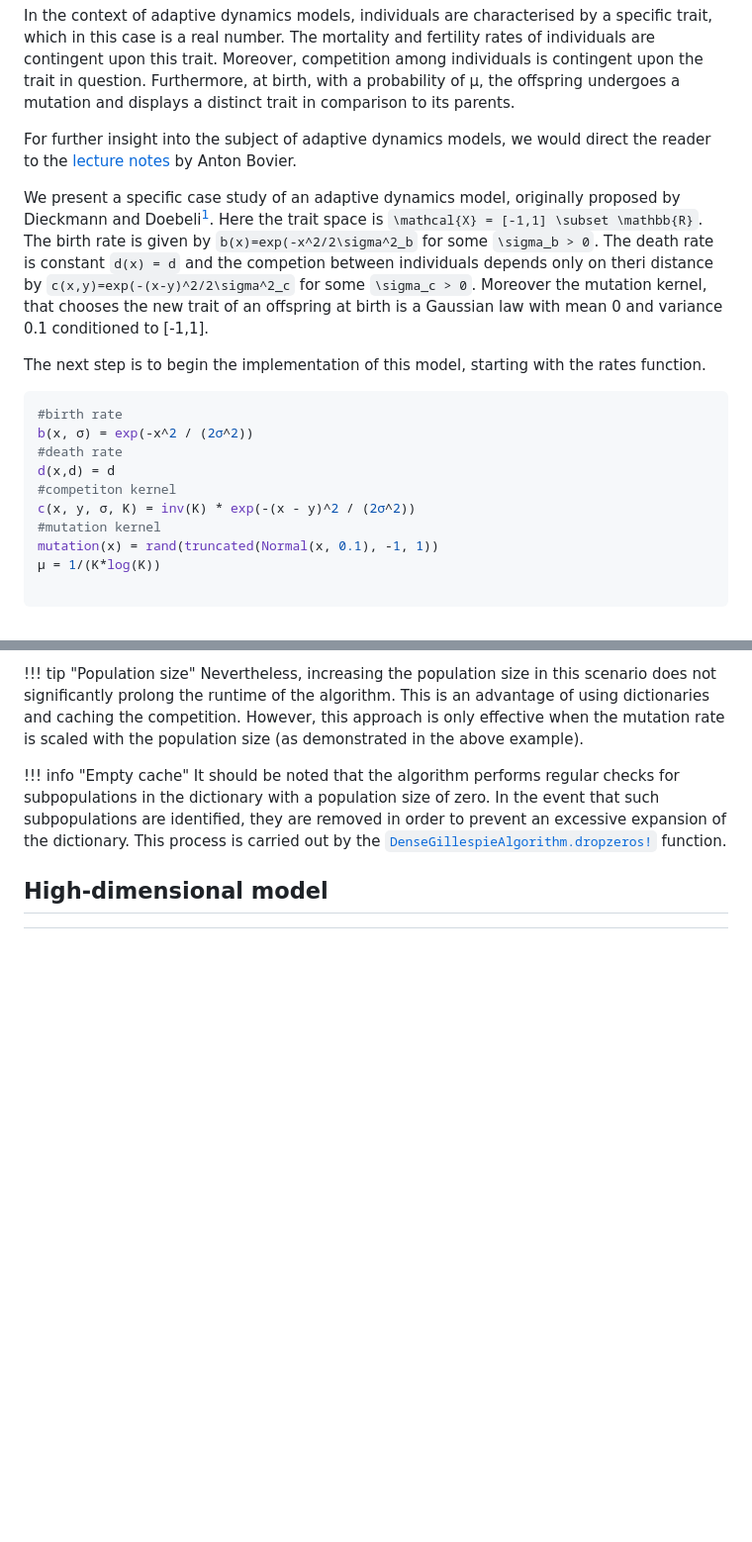
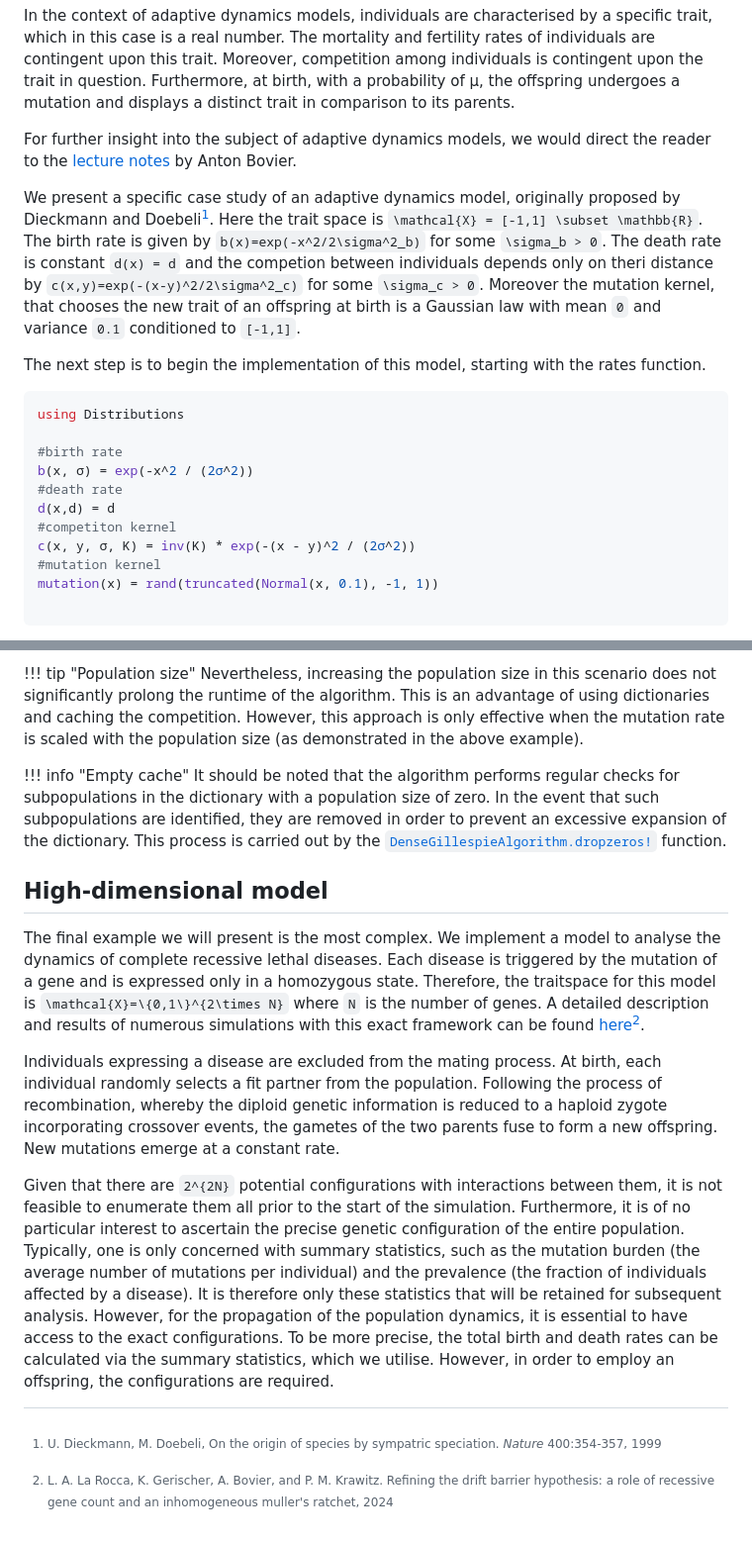
Before and after one commit to roccminton/DenseGillespieAlgorithm.jl, a Markdown page: docs/src/examples.md, 2 parts joined by grey strips. Shown at 99% size. GitHub-like rendering; blank space fills up the shorter version.

Commit message:
Started 3rd example

````diff
--- a/docs/src/examples.md
+++ b/docs/src/examples.md
@@ -101,7 +101,7 @@ In the context of adaptive dynamics models, individuals are characterised by a s
 
 For further insight into the subject of adaptive dynamics models, we would direct the reader to the [lecture notes](https://www.dropbox.com/scl/fi/8f0pdhq471unbla5dw5xh/LN_SMLS.pdf?rlkey=b0eodhvonuehueuancxeoqloz&st=eqd3ffwj&dl=0) by Anton Bovier.
 
-We present a specific case study of an adaptive dynamics model, originally proposed by Dieckmann and Doebeli[^Dieckmann99]. Here the trait space is ``\mathcal{X} = [-1,1] \subset \mathbb{R}``. The birth rate is given by ``b(x)=exp(-x^2/2\sigma^2_b`` for some ``\sigma_b > 0``. The death rate is constant ``d(x) = d`` and the competion between individuals depends only on theri distance by ``c(x,y)=exp(-(x-y)^2/2\sigma^2_c`` for some ``\sigma_c > 0``. Moreover the mutation kernel, that chooses the new trait of an offspring at birth is a Gaussian law with mean 0 and variance 0.1 conditioned to [-1,1].
+We present a specific case study of an adaptive dynamics model, originally proposed by Dieckmann and Doebeli[^Dieckmann99]. Here the trait space is ``\mathcal{X} = [-1,1] \subset \mathbb{R}``. The birth rate is given by ``b(x)=exp(-x^2/2\sigma^2_b)`` for some ``\sigma_b > 0``. The death rate is constant ``d(x) = d`` and the competion between individuals depends only on theri distance by ``c(x,y)=exp(-(x-y)^2/2\sigma^2_c)`` for some ``\sigma_c > 0``. Moreover the mutation kernel, that chooses the new trait of an offspring at birth is a Gaussian law with mean ``0`` and variance ``0.1`` conditioned to ``[-1,1]``.
 
 [^Dieckmann99]:U. Dieckmann, M. Doebeli, On the origin of species by sympatric speciation. _Nature_ 400:354-357, 1999
 
@@ -109,6 +109,8 @@ The next step is to begin the implementation of this model, starting with the ra
 
 
 ```julia
+using Distributions
+
 #birth rate
 b(x, σ) = exp(-x^2 / (2σ^2))
 #death rate
@@ -117,7 +119,6 @@ d(x,d) = d
 c(x, y, σ, K) = inv(K) * exp(-(x - y)^2 / (2σ^2))
 #mutation kernel
 mutation(x) = rand(truncated(Normal(x, 0.1), -1, 1))
-μ = 1/(K*log(K))
 
 ```
 
@@ -299,3 +300,13 @@ p
     It should be noted that the algorithm performs regular checks for subpopulations in the dictionary with a population size of zero. In the event that such subpopulations are identified, they are removed in order to prevent an excessive expansion of the dictionary. This process is carried out by the [`DenseGillespieAlgorithm.dropzeros!`](@ref) function.
 
 ## High-dimensional model
+The final example we will present is the most complex. We implement a model to analyse the dynamics of complete recessive lethal diseases. Each disease is triggered by the mutation of a gene and is expressed only in a homozygous state. Therefore, the traitspace for this model is ``\mathcal{X}=\{0,1\}^{2\times N}`` where ``N`` is the number of genes. A detailed description and results of numerous simulations with this exact framework can be found [here](https://arxiv.org/abs/2406.09094)[^LaRocca24].
+
+[^LaRocca24]:L. A. La Rocca, K. Gerischer, A. Bovier, and P. M. Krawitz. Refining the drift barrier hypothesis: a role of recessive gene count and an inhomogeneous muller's ratchet, 2024
+
+Individuals expressing a disease are excluded from the mating process. At birth, each individual randomly selects a fit partner from the population. Following the process of recombination, whereby the diploid genetic information is reduced to a haploid zygote incorporating crossover events, the gametes of the two parents fuse to form a new offspring. New mutations emerge at a constant rate.
+
+Given that there are ``2^{2N}`` potential configurations with interactions between them, it is not feasible to enumerate them all prior to the start of the simulation.
+Furthermore, it is of no particular interest to ascertain the precise genetic configuration of the entire population. Typically, one is only concerned with summary statistics, such as the mutation burden (the average number of mutations per individual) and the prevalence (the fraction of individuals affected by a disease).
+It is therefore only these statistics that will be retained for subsequent analysis. However, for the propagation of the population dynamics, it is essential to have access to the exact configurations.
+To be more precise, the total birth and death rates can be calculated via the summary statistics, which we utilise. However, in order to employ an offspring, the configurations are required.
````
